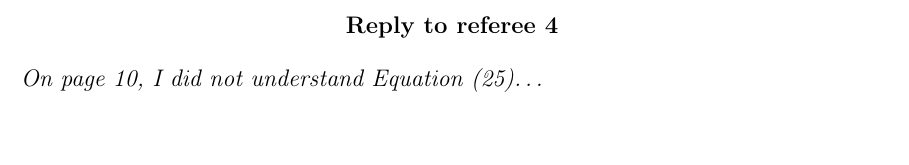
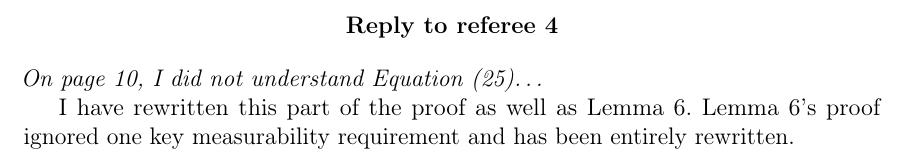
Before and after one commit to grayclhn-econ/block-bootstrap-weak, a LaTeX document (subs/ETr4/reply_4.tex): part of the page, cut so that both start at the same text, the shorter picture padded with empty space. Compiled offline with pdfLaTeX.

Commit message:
[#38/ui] Address referee 4's comment on UI in theorem 1

```diff
--- a/subs/ETr4/reply_4.tex
+++ b/subs/ETr4/reply_4.tex
@@ -8,6 +8,10 @@
 
 \emph{On page 10, I did not understand Equation (25)\dots}
 
+I have rewritten this part of the proof as well as Lemma 6.  Lemma 6's
+proof ignored one key measurability requirement and has been entirely
+rewritten.
+
 \end{document}
 
 %%% Local Variables:
```
